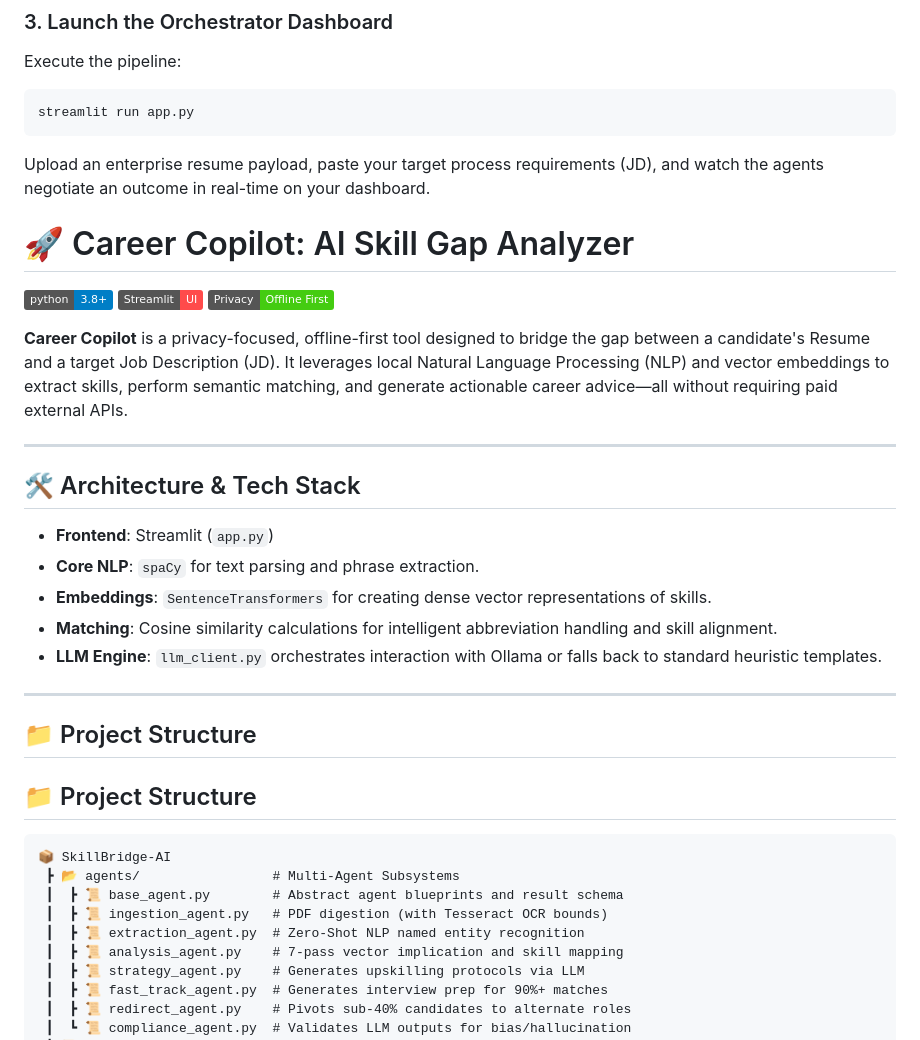
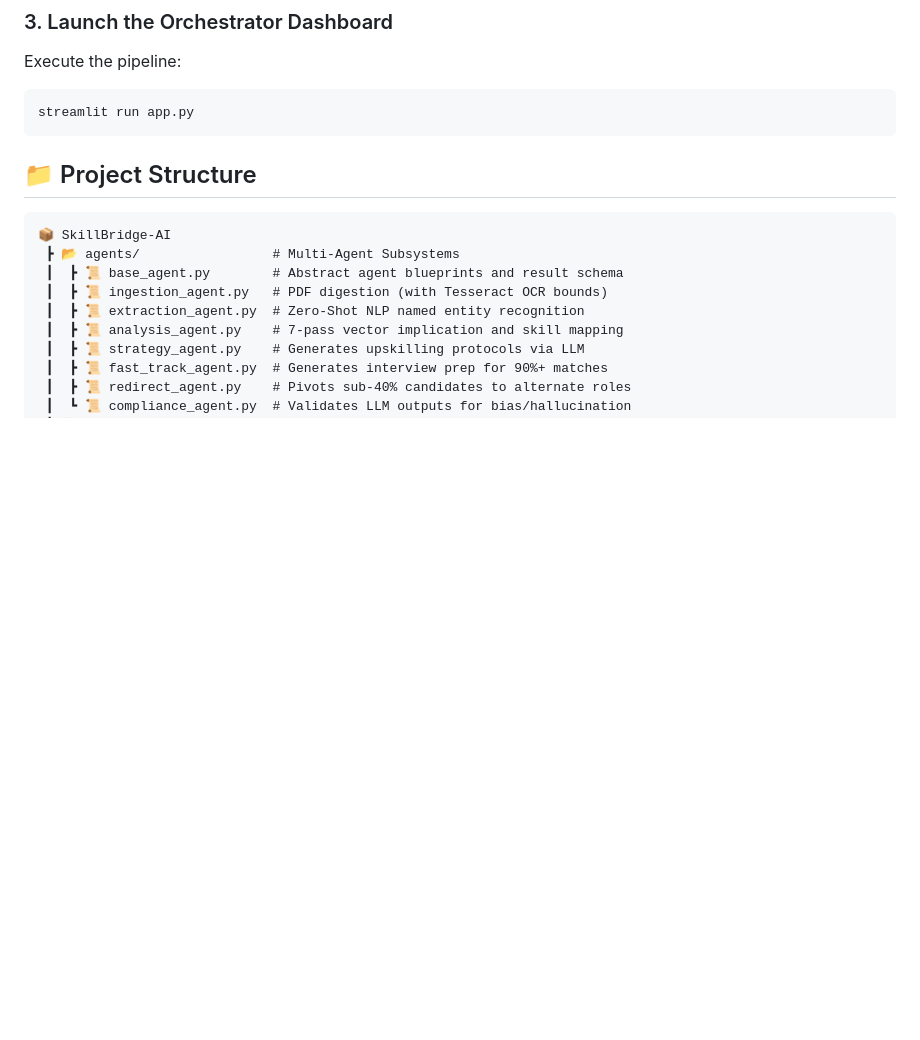
Before and after one commit to Kalyan-Burada/SkillBridge-AI, a Markdown page: README.md, the part around the change. Drawn GitHub-style; badges without logos; blank space fills up the shorter version.

Commit message:
Remove Career Copilot details from README
Removed sections about Career Copilot and its architecture.

````diff
--- a/README.md
+++ b/README.md
@@ -84,30 +84,6 @@ Execute the pipeline:
 ```bash
 streamlit run app.py
 ```
-Upload an enterprise resume payload, paste your target process requirements (JD), and watch the agents negotiate an outcome in real-time on your dashboard.
-# 🚀 Career Copilot: AI Skill Gap Analyzer
-
-![Python Version](https://img.shields.io/badge/python-3.8%2B-blue.svg)
-![Streamlit](https://img.shields.io/badge/Streamlit-UI-FF4B4B.svg)
-![Offline First](https://img.shields.io/badge/Privacy-Offline_First-success.svg)
-
-**Career Copilot** is a privacy-focused, offline-first tool designed to bridge the gap between a candidate's Resume and a target Job Description (JD). It leverages local Natural Language Processing (NLP) and vector embeddings to extract skills, perform semantic matching, and generate actionable career advice—all without requiring paid external APIs.
-
----
-
-
-## 🛠️ Architecture & Tech Stack
-
-* **Frontend**: Streamlit (`app.py`)
-* **Core NLP**: `spaCy` for text parsing and phrase extraction.
-* **Embeddings**: `SentenceTransformers` for creating dense vector representations of skills.
-* **Matching**: Cosine similarity calculations for intelligent abbreviation handling and skill alignment.
-* **LLM Engine**: `llm_client.py` orchestrates interaction with Ollama or falls back to standard heuristic templates.
-
----
-
-
-## 📁 Project Structure
 ## 📁 Project Structure
 
 ```text
````
